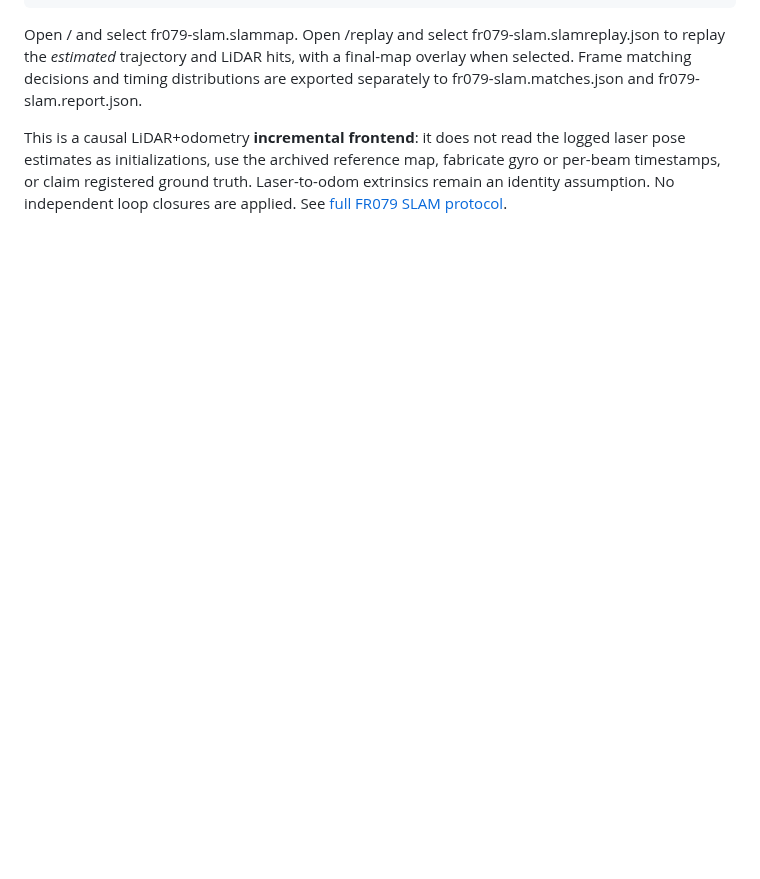
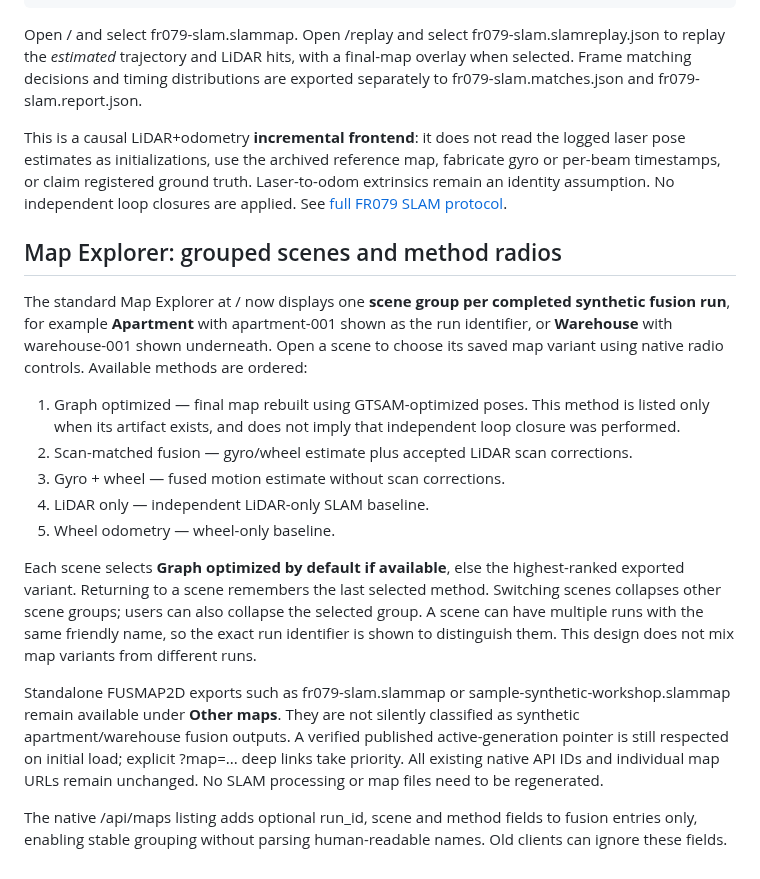
Before and after one commit to civcode/2d-fusion-slam, a Markdown page: apps/demo/README.md, the part around the change. GitHub-like rendering; blank space fills up the shorter version.

Commit message:
docs(map-ui): explain scene-first method radio selection, defaults, standalone exports and stable links

```diff
--- a/apps/demo/README.md
+++ b/apps/demo/README.md
@@ -250,3 +250,41 @@ archived reference map, fabricate gyro or per-beam timestamps, or
 claim registered ground truth. Laser-to-odom extrinsics remain an
 identity assumption. No independent loop closures are applied.
 See [full FR079 SLAM protocol](../../docs/fr079-offline-slam.md).
+
+
+## Map Explorer: grouped scenes and method radios
+
+The standard Map Explorer at / now displays one **scene group per
+completed synthetic fusion run**, for example **Apartment** with
+apartment-001 shown as the run identifier, or **Warehouse** with
+warehouse-001 shown underneath. Open a scene to choose its saved map
+variant using native radio controls. Available methods are ordered:
+
+1. Graph optimized — final map rebuilt using GTSAM-optimized poses.
+   This method is listed only when its artifact exists, and does not
+   imply that independent loop closure was performed.
+2. Scan-matched fusion — gyro/wheel estimate plus accepted LiDAR
+   scan corrections.
+3. Gyro + wheel — fused motion estimate without scan corrections.
+4. LiDAR only — independent LiDAR-only SLAM baseline.
+5. Wheel odometry — wheel-only baseline.
+
+Each scene selects **Graph optimized by default if available**, else
+the highest-ranked exported variant. Returning to a scene remembers
+the last selected method. Switching scenes collapses other scene
+groups; users can also collapse the selected group. A scene can have
+multiple runs with the same friendly name, so the exact run identifier
+is shown to distinguish them. This design does not mix map variants
+from different runs.
+
+Standalone FUSMAP2D exports such as fr079-slam.slammap or
+sample-synthetic-workshop.slammap remain available under **Other maps**.
+They are not silently classified as synthetic apartment/warehouse
+fusion outputs. A verified published active-generation pointer is
+still respected on initial load; explicit ?map=... deep links take
+priority. All existing native API IDs and individual map URLs remain
+unchanged. No SLAM processing or map files need to be regenerated.
+
+The native /api/maps listing adds optional run_id, scene and method
+fields to fusion entries only, enabling stable grouping without
+parsing human-readable names. Old clients can ignore these fields.
```
